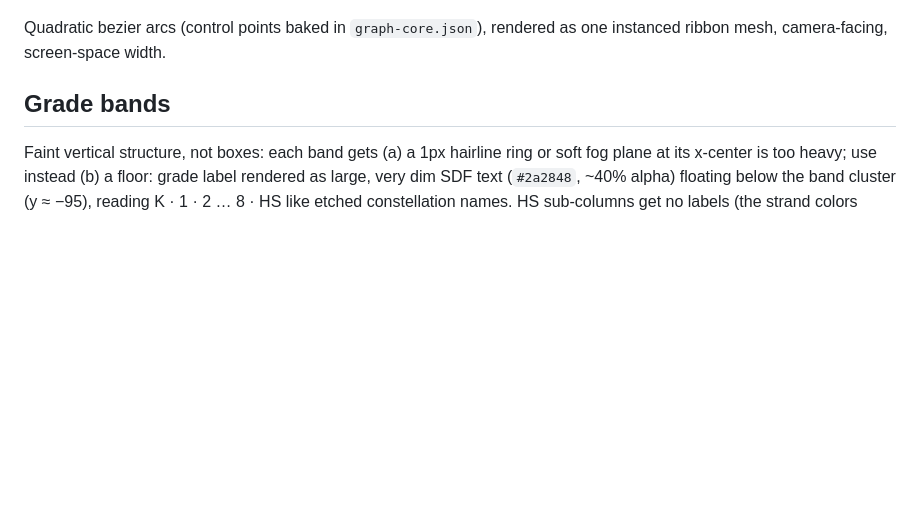
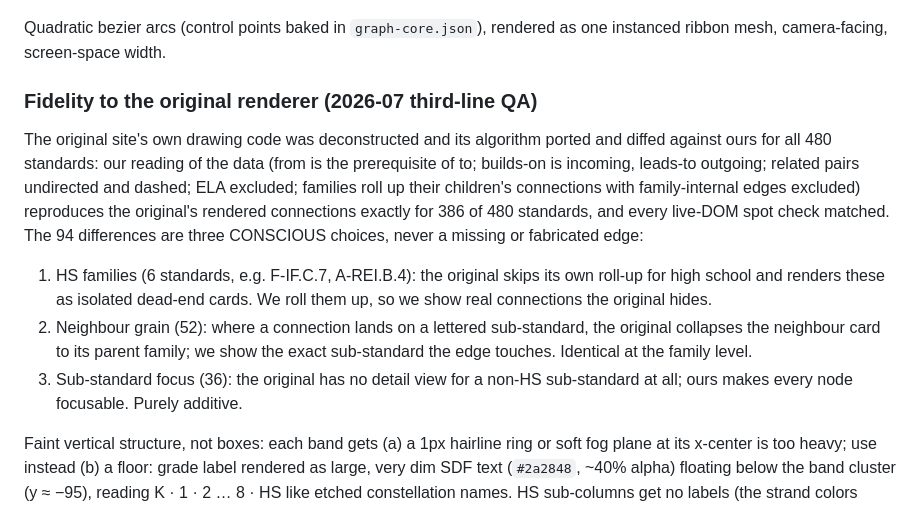
Before and after one commit to markpaik/coherence-map-explorer, a Markdown page: docs/DESIGN.md, the part around the change. Drawn GitHub-style; blank space fills up the shorter version.

Commit message:
docs: renderer-fidelity QA verdict — three conscious divergences, zero edge errors
Co-Authored-By: Claude Fable 5 <noreply@anthropic.com>
Claude-Session: https://claude.ai/code/session_01QLLqJVV7vbnARHwAT4z7t2

```diff
--- a/docs/DESIGN.md
+++ b/docs/DESIGN.md
@@ -102,7 +102,25 @@ alive without searing.
 Quadratic bezier arcs (control points baked in `graph-core.json`), rendered as
 one instanced ribbon mesh, camera-facing, screen-space width.
 
-## Grade bands
+### Fidelity to the original renderer (2026-07 third-line QA)
+
+The original site's own drawing code was deconstructed and its algorithm
+ported and diffed against ours for all 480 standards: our reading of the data
+(from is the prerequisite of to; builds-on is incoming, leads-to outgoing;
+related pairs undirected and dashed; ELA excluded; families roll up their
+children's connections with family-internal edges excluded) reproduces the
+original's rendered connections exactly for 386 of 480 standards, and every
+live-DOM spot check matched. The 94 differences are three CONSCIOUS choices,
+never a missing or fabricated edge:
+
+1. HS families (6 standards, e.g. F-IF.C.7, A-REI.B.4): the original skips
+   its own roll-up for high school and renders these as isolated dead-end
+   cards. We roll them up, so we show real connections the original hides.
+2. Neighbour grain (52): where a connection lands on a lettered sub-standard,
+   the original collapses the neighbour card to its parent family; we show
+   the exact sub-standard the edge touches. Identical at the family level.
+3. Sub-standard focus (36): the original has no detail view for a non-HS
+   sub-standard at all; ours makes every node focusable. Purely additive.
 
 Faint vertical structure, not boxes: each band gets (a) a 1px hairline ring or
 soft fog plane at its x-center is too heavy; use instead (b) a floor: grade
```
